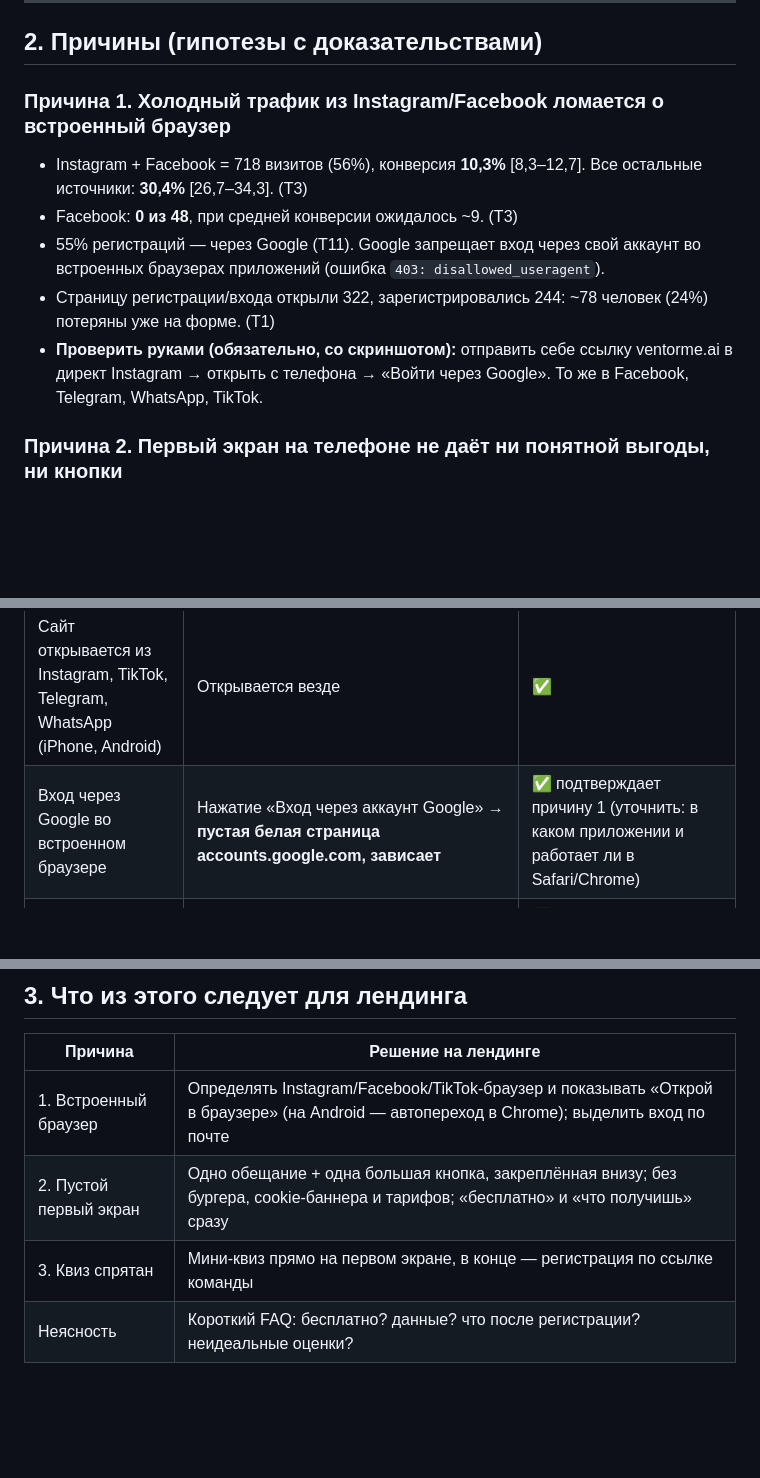
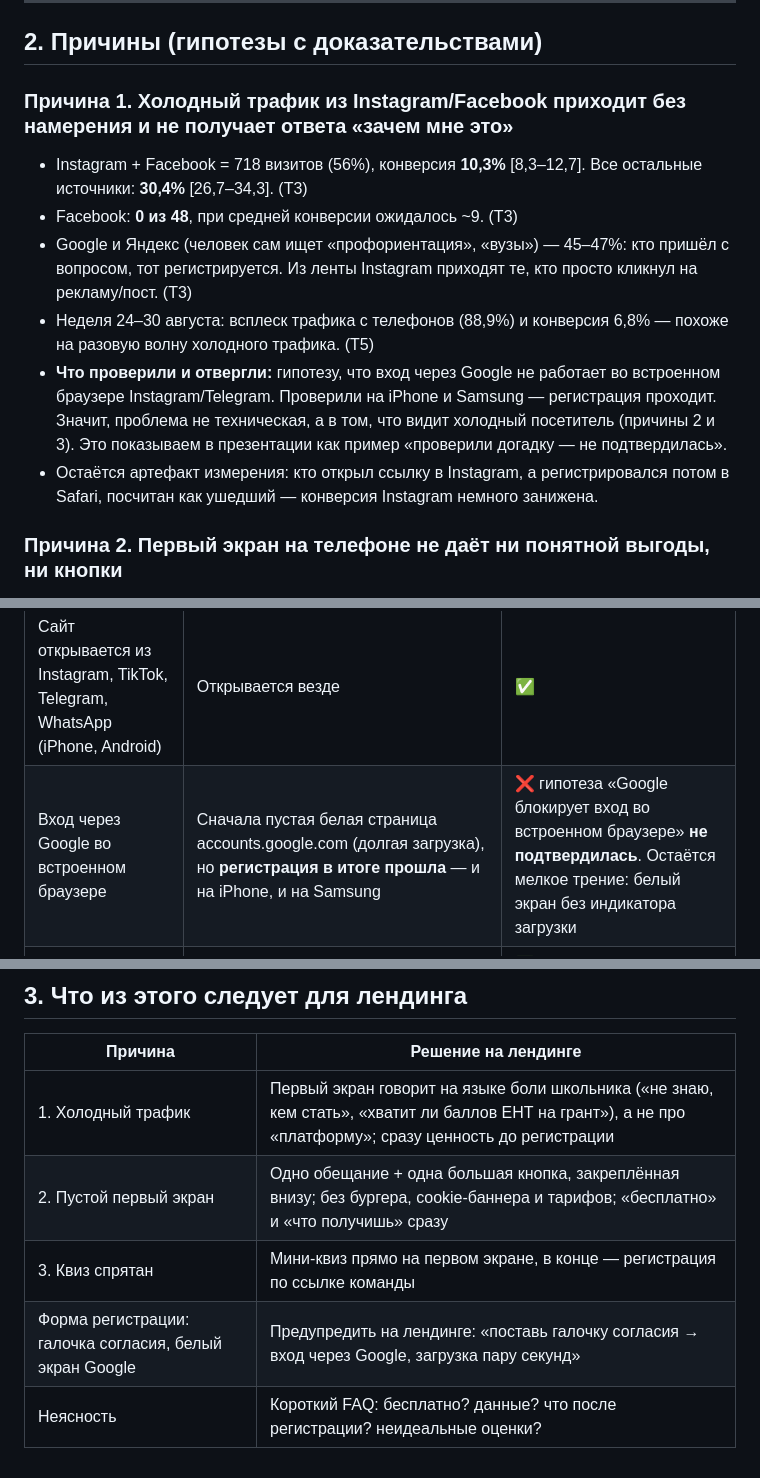
Before and after one commit to serikkaliomar7-commits/career-compass, a Markdown page: hacknext/01-analiz-dannyh.md, 3 parts joined by grey strips. Rendered like a GitHub page; blank space fills up the shorter version.

Commit message:
Mark in-app Google login hypothesis as not confirmed; reframe cause 1
Co-Authored-By: Claude Opus 5.5 <noreply@anthropic.com>
Claude-Session: https://claude.ai/code/session_01TXApNHk3TjfW2aY4AeHzWv

```diff
--- a/hacknext/01-analiz-dannyh.md
+++ b/hacknext/01-analiz-dannyh.md
@@ -59,17 +59,22 @@ Instagram с компьютера 12, «Другие сайты» 15.
 
 ## 2. Причины (гипотезы с доказательствами)
 
-### Причина 1. Холодный трафик из Instagram/Facebook ломается о встроенный браузер
+### Причина 1. Холодный трафик из Instagram/Facebook приходит без намерения и не получает ответа «зачем мне это»
 - Instagram + Facebook = 718 визитов (56%), конверсия **10,3%** [8,3–12,7].
   Все остальные источники: **30,4%** [26,7–34,3]. (Т3)
 - Facebook: **0 из 48**, при средней конверсии ожидалось ~9. (Т3)
-- 55% регистраций — через Google (Т11). Google запрещает вход через свой аккаунт
-  во встроенных браузерах приложений (ошибка `403: disallowed_useragent`).
-- Страницу регистрации/входа открыли 322, зарегистрировались 244: ~78 человек
-  (24%) потеряны уже на форме. (Т1)
-- **Проверить руками (обязательно, со скриншотом):** отправить себе ссылку
-  ventorme.ai в директ Instagram → открыть с телефона → «Войти через Google».
-  То же в Facebook, Telegram, WhatsApp, TikTok.
+- Google и Яндекс (человек сам ищет «профориентация», «вузы») — 45–47%: кто пришёл
+  с вопросом, тот регистрируется. Из ленты Instagram приходят те, кто просто
+  кликнул на рекламу/пост. (Т3)
+- Неделя 24–30 августа: всплеск трафика с телефонов (88,9%) и конверсия 6,8% —
+  похоже на разовую волну холодного трафика. (Т5)
+- **Что проверили и отвергли:** гипотезу, что вход через Google не работает во
+  встроенном браузере Instagram/Telegram. Проверили на iPhone и Samsung —
+  регистрация проходит. Значит, проблема не техническая, а в том, что видит
+  холодный посетитель (причины 2 и 3). Это показываем в презентации как пример
+  «проверили догадку — не подтвердилась».
+- Остаётся артефакт измерения: кто открыл ссылку в Instagram, а регистрировался
+  потом в Safari, посчитан как ушедший — конверсия Instagram немного занижена.
 
 ### Причина 2. Первый экран на телефоне не даёт ни понятной выгоды, ни кнопки
 - Не прокручивали главную: телефон **3,6%** [2,2–6,0], компьютер **28,0%**
@@ -107,7 +112,7 @@ Instagram с компьютера 12, «Другие сайты» 15.
 | Что проверяли | Результат | Статус |
 |---|---|---|
 | Сайт открывается из Instagram, TikTok, Telegram, WhatsApp (iPhone, Android) | Открывается везде | ✅ |
-| Вход через Google во встроенном браузере | Нажатие «Вход через аккаунт Google» → **пустая белая страница accounts.google.com, зависает** | ✅ подтверждает причину 1 (уточнить: в каком приложении и работает ли в Safari/Chrome) |
+| Вход через Google во встроенном браузере | Сначала пустая белая страница accounts.google.com (долгая загрузка), но **регистрация в итоге прошла** — и на iPhone, и на Samsung | ❌ гипотеза «Google блокирует вход во встроенном браузере» **не подтвердилась**. Остаётся мелкое трение: белый экран без индикатора загрузки |
 | Форма регистрации | Кнопка Google **серая и не работает**, пока не поставишь галочку «согласие на обработку персональных данных» — красная надпись «Отметьте согласие…». Две галочки, кнопка «Продолжить» тоже неактивна | ✅ новое трение: лишний шаг перед регистрацией; объясняет часть потерь между открытием страницы регистрации (322) и регистрацией (244), Т1 |
 | Путь к регистрации на телефоне | Кнопки на первом экране нет. Нужно открыть меню (≡) → пролистать **10 пунктов** (Студентам, Родителям, Профориентологам, Школам и центрам, Университетам, О нас, Блог, Возможности, Отзывы, Тарифы) → только внизу «Регистрация» / «Вход» | ✅ подтверждает причину 2 |
 | Первый экран из Instagram (iPhone) | Мини-квиз («2 min · Free · Answer 8 questions…») стоит сразу под заголовком, но его **перекрывает cookie-баннер** на ~40% экрана; кнопка WhatsApp наезжает на «Accept». Пока не нажмёшь «Accept», квиз не виден | ✅ подтверждает причины 2 и 3 и объясняет, почему «Принять» — самый нажимаемый элемент (45,7%, Т9) |
@@ -127,7 +132,8 @@ Instagram с компьютера 12, «Другие сайты» 15.
 
 | Причина | Решение на лендинге |
 |---|---|
-| 1. Встроенный браузер | Определять Instagram/Facebook/TikTok-браузер и показывать «Открой в браузере» (на Android — автопереход в Chrome); выделить вход по почте |
+| 1. Холодный трафик | Первый экран говорит на языке боли школьника («не знаю, кем стать», «хватит ли баллов ЕНТ на грант»), а не про «платформу»; сразу ценность до регистрации |
 | 2. Пустой первый экран | Одно обещание + одна большая кнопка, закреплённая внизу; без бургера, cookie-баннера и тарифов; «бесплатно» и «что получишь» сразу |
 | 3. Квиз спрятан | Мини-квиз прямо на первом экране, в конце — регистрация по ссылке команды |
+| Форма регистрации: галочка согласия, белый экран Google | Предупредить на лендинге: «поставь галочку согласия → вход через Google, загрузка пару секунд» |
 | Неясность | Короткий FAQ: бесплатно? данные? что после регистрации? неидеальные оценки? |
```
